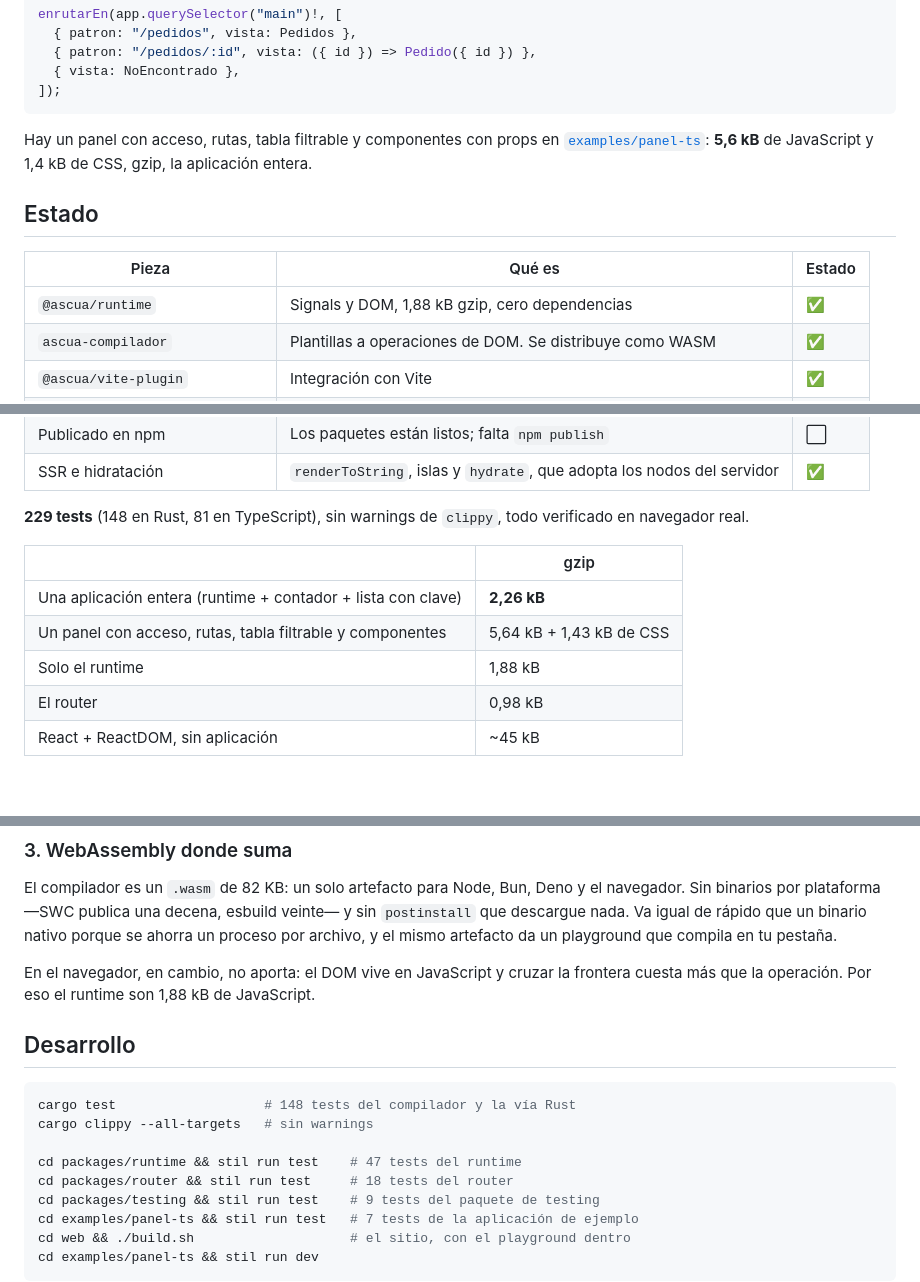
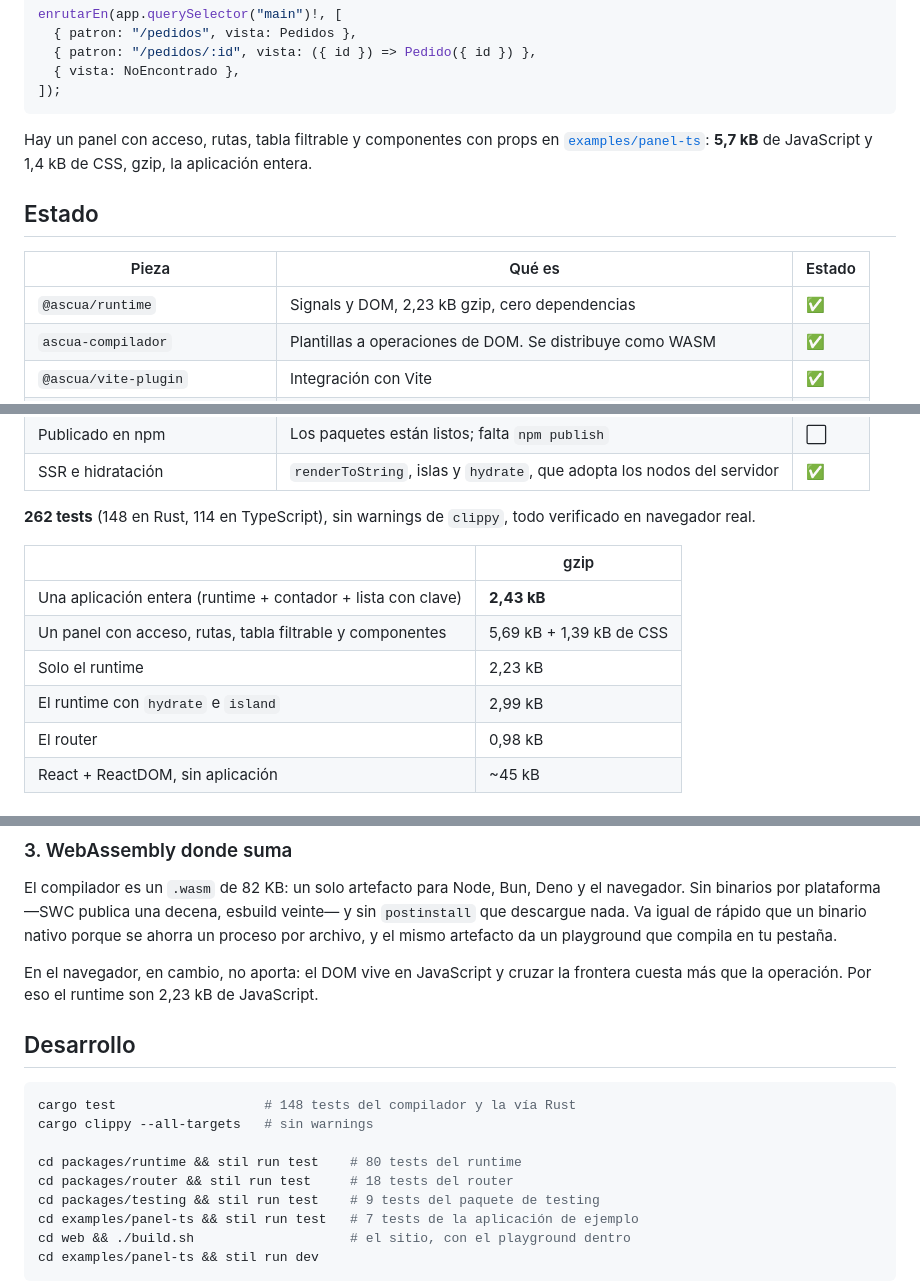
Before and after one commit to rvielma/ascua, a Markdown page: README.md, 3 parts joined by grey strips. Rendered like a GitHub page; blank space fills up the shorter version.

Commit message:
docs: las cifras remedidas
Patch-Id: bfd2cafae835891b64638db399f346b171922c0219c50cc75c672ecac942751c

````diff
--- a/README.md
+++ b/README.md
@@ -55,14 +55,14 @@ enrutarEn(app.querySelector("main")!, [
 ```
 
 Hay un panel con acceso, rutas, tabla filtrable y componentes con props en
-[`examples/panel-ts`](examples/panel-ts): **5,6 kB** de JavaScript y 1,4 kB de
+[`examples/panel-ts`](examples/panel-ts): **5,7 kB** de JavaScript y 1,4 kB de
 CSS, gzip, la aplicación entera.
 
 ## Estado
 
 | Pieza | Qué es | Estado |
 |---|---|---|
-| `@ascua/runtime` | Signals y DOM, 1,88 kB gzip, cero dependencias | ✅ |
+| `@ascua/runtime` | Signals y DOM, 2,23 kB gzip, cero dependencias | ✅ |
 | `ascua-compilador` | Plantillas a operaciones de DOM. Se distribuye como WASM | ✅ |
 | `@ascua/vite-plugin` | Integración con Vite | ✅ |
 | `@ascua/router` | La ruta como signal, 0,98 kB gzip | ✅ |
@@ -78,14 +78,15 @@ CSS, gzip, la aplicación entera.
 | Publicado en npm | Los paquetes están listos; falta `npm publish` | ⬜ |
 | SSR e hidratación | `renderToString`, islas y `hydrate`, que adopta los nodos del servidor | ✅ |
 
-**229 tests** (148 en Rust, 81 en TypeScript), sin warnings de `clippy`, todo
+**262 tests** (148 en Rust, 114 en TypeScript), sin warnings de `clippy`, todo
 verificado en navegador real.
 
 | | gzip |
 |---|---|
-| Una aplicación entera (runtime + contador + lista con clave) | **2,26 kB** |
-| Un panel con acceso, rutas, tabla filtrable y componentes | 5,64 kB + 1,43 kB de CSS |
-| Solo el runtime | 1,88 kB |
+| Una aplicación entera (runtime + contador + lista con clave) | **2,43 kB** |
+| Un panel con acceso, rutas, tabla filtrable y componentes | 5,69 kB + 1,39 kB de CSS |
+| Solo el runtime | 2,23 kB |
+| El runtime con `hydrate` e `island` | 2,99 kB |
 | El router | 0,98 kB |
 | React + ReactDOM, sin aplicación | ~45 kB |
 
@@ -155,7 +156,7 @@ binario nativo porque se ahorra un proceso por archivo, y el mismo artefacto da
 un playground que compila en tu pestaña.
 
 En el navegador, en cambio, no aporta: el DOM vive en JavaScript y cruzar la
-frontera cuesta más que la operación. Por eso el runtime son 1,88 kB de
+frontera cuesta más que la operación. Por eso el runtime son 2,23 kB de
 JavaScript.
 
 ## Desarrollo
@@ -164,7 +165,7 @@ JavaScript.
 cargo test                   # 148 tests del compilador y la vía Rust
 cargo clippy --all-targets   # sin warnings
 
-cd packages/runtime && stil run test    # 47 tests del runtime
+cd packages/runtime && stil run test    # 80 tests del runtime
 cd packages/router && stil run test     # 18 tests del router
 cd packages/testing && stil run test    # 9 tests del paquete de testing
 cd examples/panel-ts && stil run test   # 7 tests de la aplicación de ejemplo
````
Also changed, not shown: other parts of README.md (+1 -1 lines).
